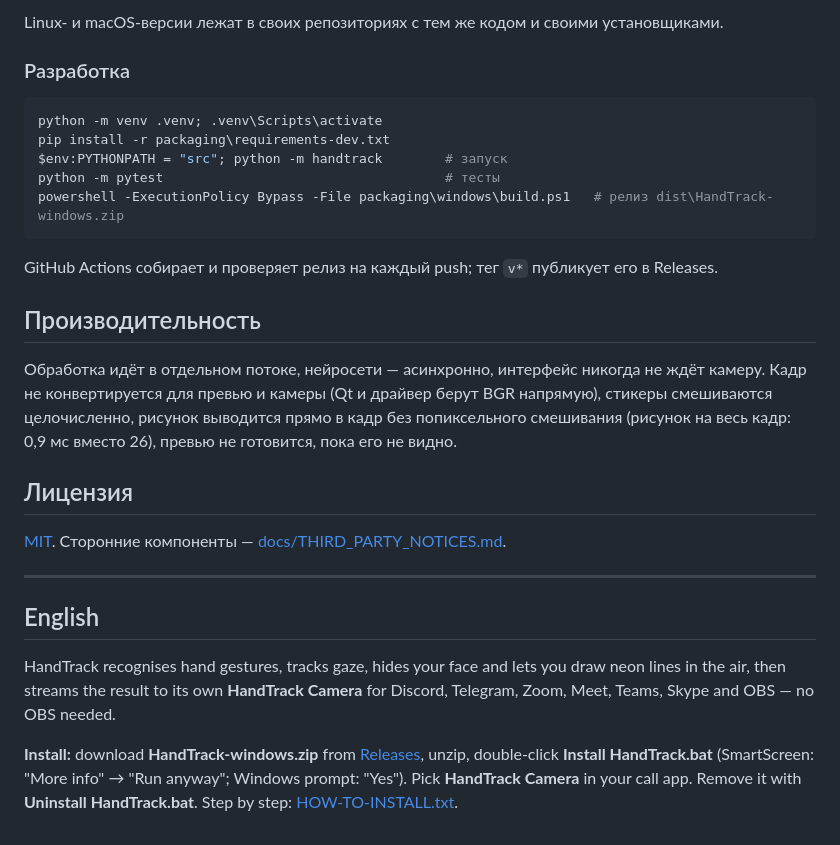
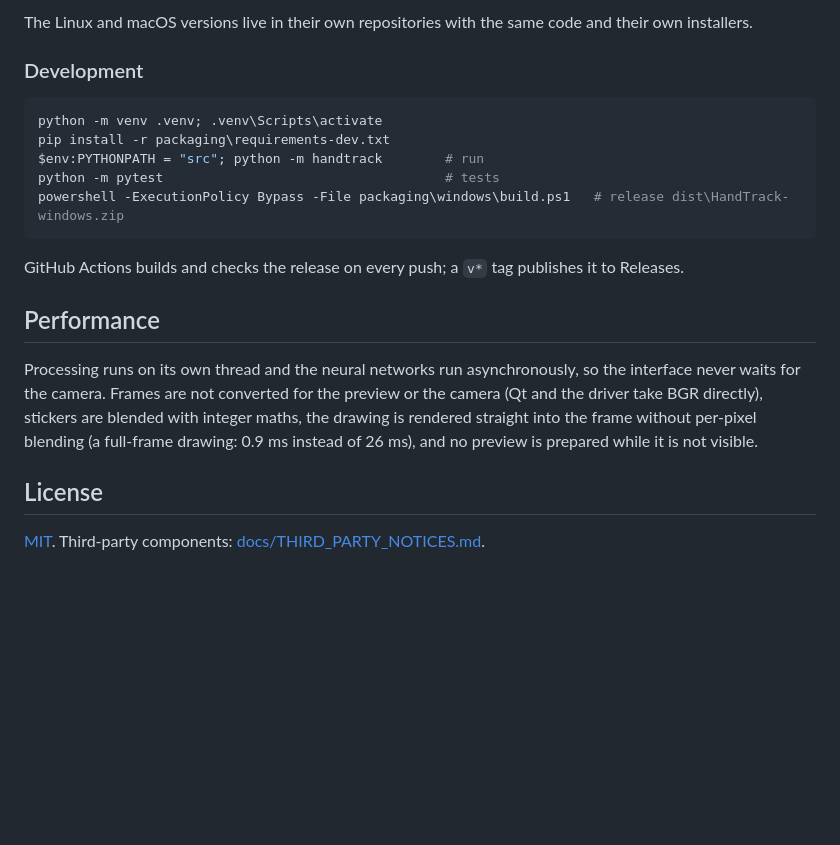
Before and after one commit to wizzard111/HandTrackWindows, a Markdown page: README.md, the part around one of its changes. Rendered like a GitHub page; blank space fills up the shorter version.

````diff
--- a/README.md
+++ b/README.md
@@ -55,41 +56,27 @@ docs/                     скриншоты, сторонние лицензи
 ```
 
-Linux- и macOS-версии лежат в своих репозиториях с тем же кодом и своими установщиками.
+The Linux and macOS versions live in their own repositories with the same code and their own installers.
 
-### Разработка
+### Development
 
 ```powershell
 python -m venv .venv; .venv\Scripts\activate
 pip install -r packaging\requirements-dev.txt
-$env:PYTHONPATH = "src"; python -m handtrack        # запуск
-python -m pytest                                    # тесты
-powershell -ExecutionPolicy Bypass -File packaging\windows\build.ps1   # релиз dist\HandTrack-windows.zip
+$env:PYTHONPATH = "src"; python -m handtrack        # run
+python -m pytest                                    # tests
+powershell -ExecutionPolicy Bypass -File packaging\windows\build.ps1   # release dist\HandTrack-windows.zip
 ```
 
-GitHub Actions собирает и проверяет релиз на каждый push; тег `v*` публикует его в Releases.
+GitHub Actions builds and checks the release on every push; a `v*` tag publishes it to Releases.
 
-## Производительность
+## Performance
 
-Обработка идёт в отдельном потоке, нейросети — асинхронно, интерфейс никогда не ждёт камеру.
-Кадр не конвертируется для превью и камеры (Qt и драйвер берут BGR напрямую), стикеры
-смешиваются целочисленно, рисунок выводится прямо в кадр без попиксельного смешивания (рисунок
-на весь кадр: 0,9 мс вместо 26), превью не готовится, пока его не видно.
+Processing runs on its own thread and the neural networks run asynchronously, so the interface
+never waits for the camera. Frames are not converted for the preview or the camera (Qt and the
+driver take BGR directly), stickers are blended with integer maths, the drawing is rendered
+straight into the frame without per-pixel blending (a full-frame drawing: 0.9 ms instead of
+26 ms), and no preview is prepared while it is not visible.
 
-## Лицензия
+## License
 
-[MIT](LICENSE). Сторонние компоненты — [docs/THIRD_PARTY_NOTICES.md](docs/THIRD_PARTY_NOTICES.md).
-
----
-
-<a id="english"></a>
-
-## English
-
-HandTrack recognises hand gestures, tracks gaze, hides your face and lets you draw neon lines in
-the air, then streams the result to its own **HandTrack Camera** for Discord, Telegram, Zoom,
-Meet, Teams, Skype and OBS — no OBS needed.
-
-**Install:** download **HandTrack-windows.zip** from [Releases](../../releases/latest), unzip, double-click
-**Install HandTrack.bat** (SmartScreen: "More info" → "Run anyway"; Windows prompt: "Yes").
-Pick **HandTrack Camera** in your call app. Remove it with **Uninstall HandTrack.bat**.
-Step by step: [HOW-TO-INSTALL.txt](HOW-TO-INSTALL.txt).
+[MIT](LICENSE). Third-party components: [docs/THIRD_PARTY_NOTICES.md](docs/THIRD_PARTY_NOTICES.md).
````
Also changed, not shown: other parts of README.md (+30 -29 lines), docs/screenshots/effects.png, docs/screenshots/gestures.png, docs/screenshots/live.png, 13 other files.
